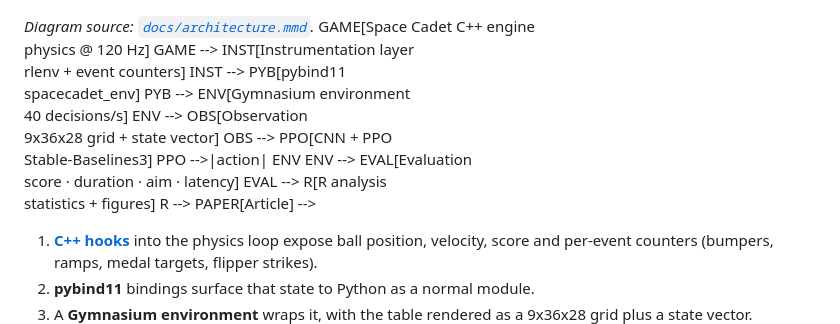
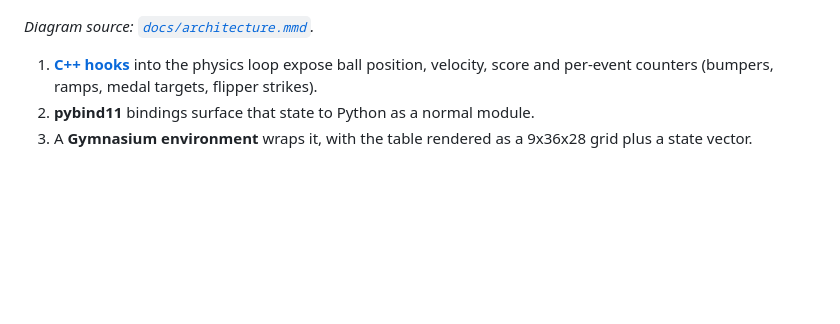
Before and after one commit to driano1221/space-cadet-rl, a Markdown page: README.md, the part around the change. Rendered like a GitHub page; blank space fills up the shorter version.

Commit message:
Remove o Mermaid solto que sobrou no README
O corte anterior usou find('-->') para achar o fim do comentario HTML, mas o
primeiro '-->' do texto era uma seta do proprio diagrama. Substituiu ate ali e
deixou onze linhas de Mermaid soltas no meio da pagina.

```diff
--- a/README.md
+++ b/README.md
@@ -22,17 +22,7 @@ that compiles and runs. Instead of screen-scraping it, I instrumented it:
 
 ![Architecture](docs/architecture.png)
 
-*Diagram source: [`docs/architecture.mmd`](docs/architecture.mmd).* GAME[Space Cadet C++ engine<br/>physics @ 120 Hz]
-    GAME --> INST[Instrumentation layer<br/>rlenv + event counters]
-    INST --> PYB[pybind11<br/>spacecadet_env]
-    PYB --> ENV[Gymnasium environment<br/>40 decisions/s]
-    ENV --> OBS[Observation<br/>9x36x28 grid + state vector]
-    OBS --> PPO[CNN + PPO<br/>Stable-Baselines3]
-    PPO -->|action| ENV
-    ENV --> EVAL[Evaluation<br/>score · duration · aim · latency]
-    EVAL --> R[R analysis<br/>statistics + figures]
-    R --> PAPER[Article]
--->
+*Diagram source: [`docs/architecture.mmd`](docs/architecture.mmd).*
 
 1. **[C++ hooks](cpp/README.md)** into the physics loop expose ball position,
    velocity, score and per-event counters (bumpers, ramps, medal targets,
```
